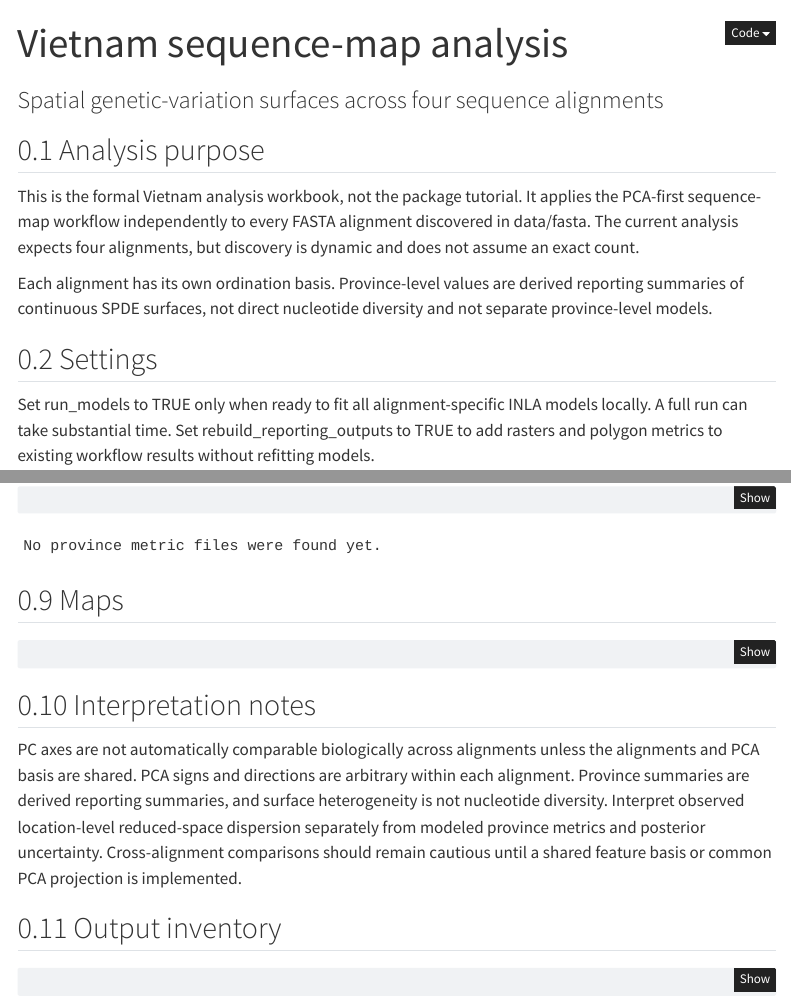
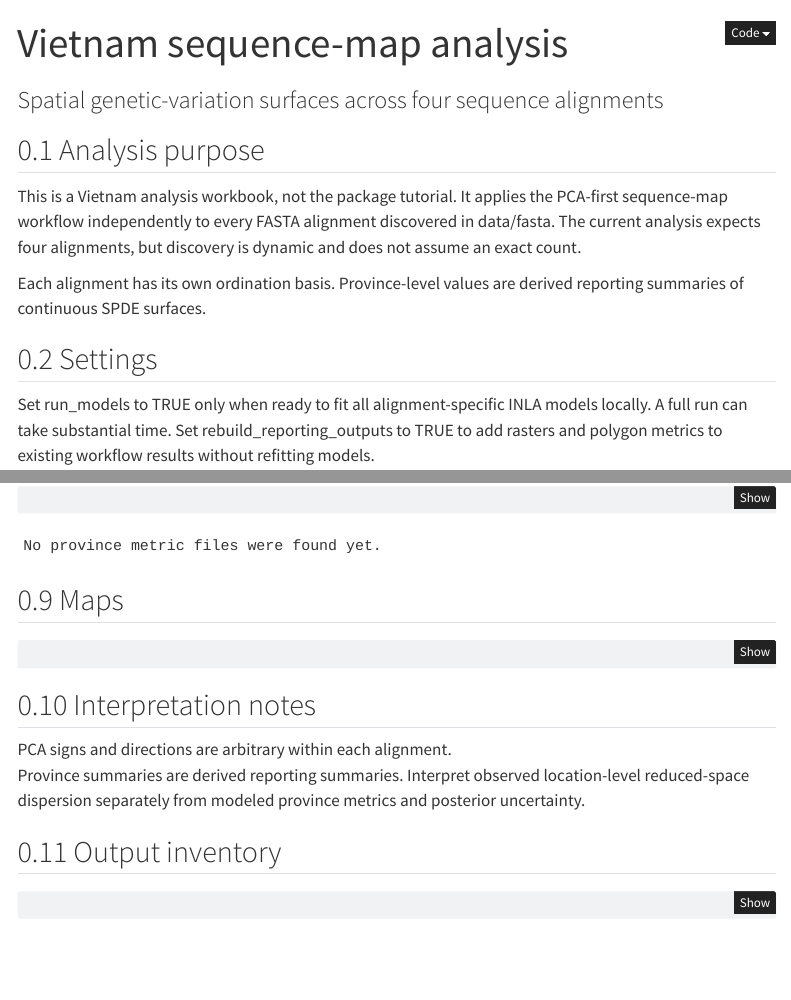
Before and after one commit to geoepi/sequence-map, a Quarto document (analysis/vietnam_sequence_map_analysis.qmd): the page in a window 1100 px wide, from its top, and a second part further down, joined at a grey line. Rendered offline with R 4.5, knitr and Pandoc in place of Quarto, with nearby package versions; some code elsewhere in the file could not run offline; menus at the side of the page are left out.

```diff
--- a/analysis/vietnam_sequence_map_analysis.qmd
+++ b/analysis/vietnam_sequence_map_analysis.qmd
@@ -18,12 +18,12 @@
 
 ## Analysis purpose
 
-This is the formal Vietnam analysis workbook, not the package tutorial. It
+This is a Vietnam analysis workbook, not the package tutorial. It
 applies the PCA-first sequence-map workflow independently to every FASTA
 alignment discovered in data/fasta. The current analysis expects four
 alignments, but discovery is dynamic and does not assume an exact count.
 
-Each alignment has its own ordination basis. Province-level values are derived reporting summaries of continuous SPDE surfaces, not direct nucleotide diversity and not separate province-level models.
+Each alignment has its own ordination basis. Province-level values are derived reporting summaries of continuous SPDE surfaces.
 
 ## Settings
 
@@ -468,13 +468,10 @@
 
 ## Interpretation notes
 
-PC axes are not automatically comparable biologically across alignments unless
-the alignments and PCA basis are shared. PCA signs and directions are arbitrary
-within each alignment. Province summaries are derived reporting summaries, and
-surface heterogeneity is not nucleotide diversity. Interpret observed
+PCA signs and directions are arbitrary within each alignment.
+Province summaries are derived reporting summaries. Interpret observed
 location-level reduced-space dispersion separately from modeled province
-metrics and posterior uncertainty. Cross-alignment comparisons should remain
-cautious until a shared feature basis or common PCA projection is implemented.
+metrics and posterior uncertainty.
 
 ## Output inventory
 
```
Also changed, not shown: README.md.
